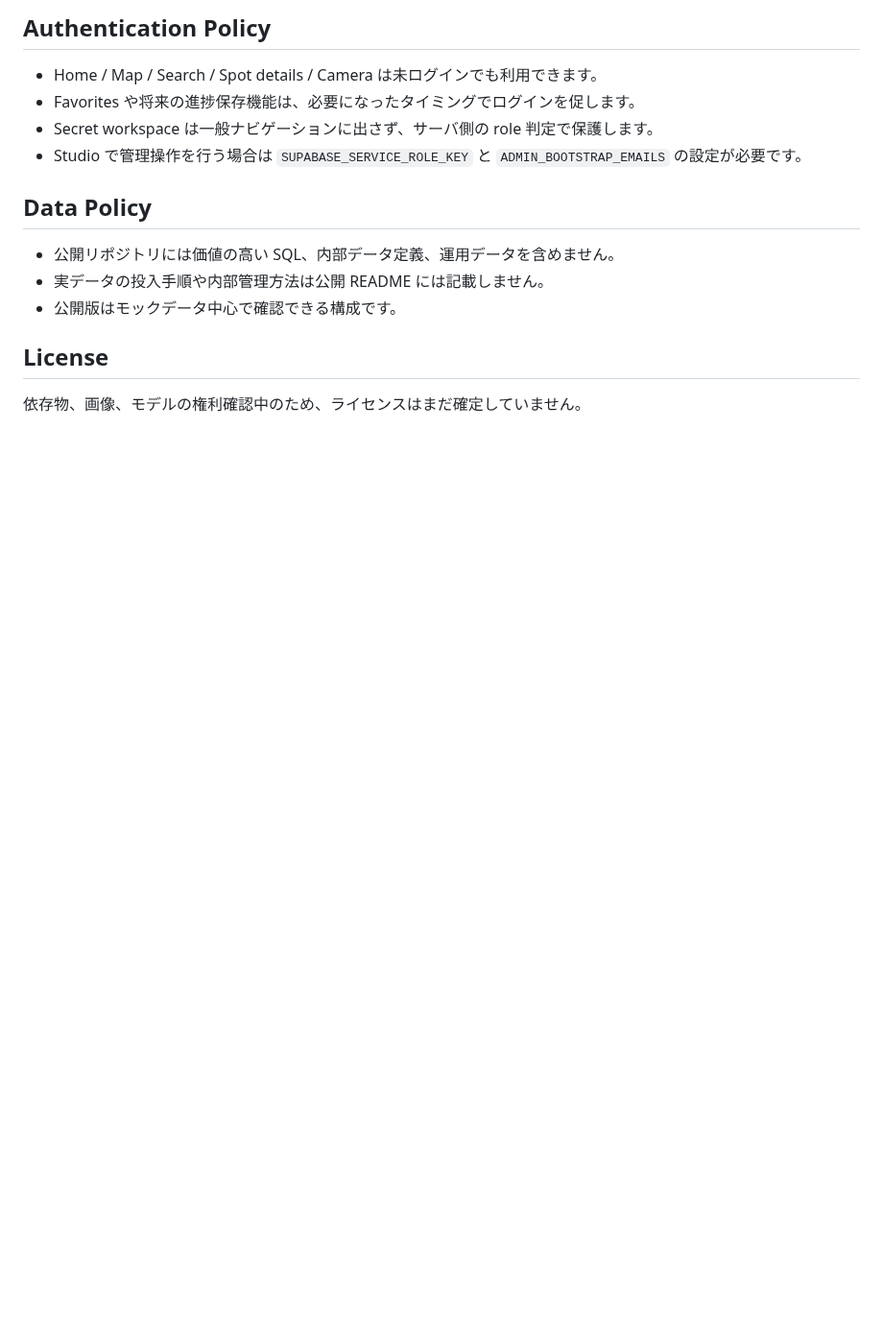
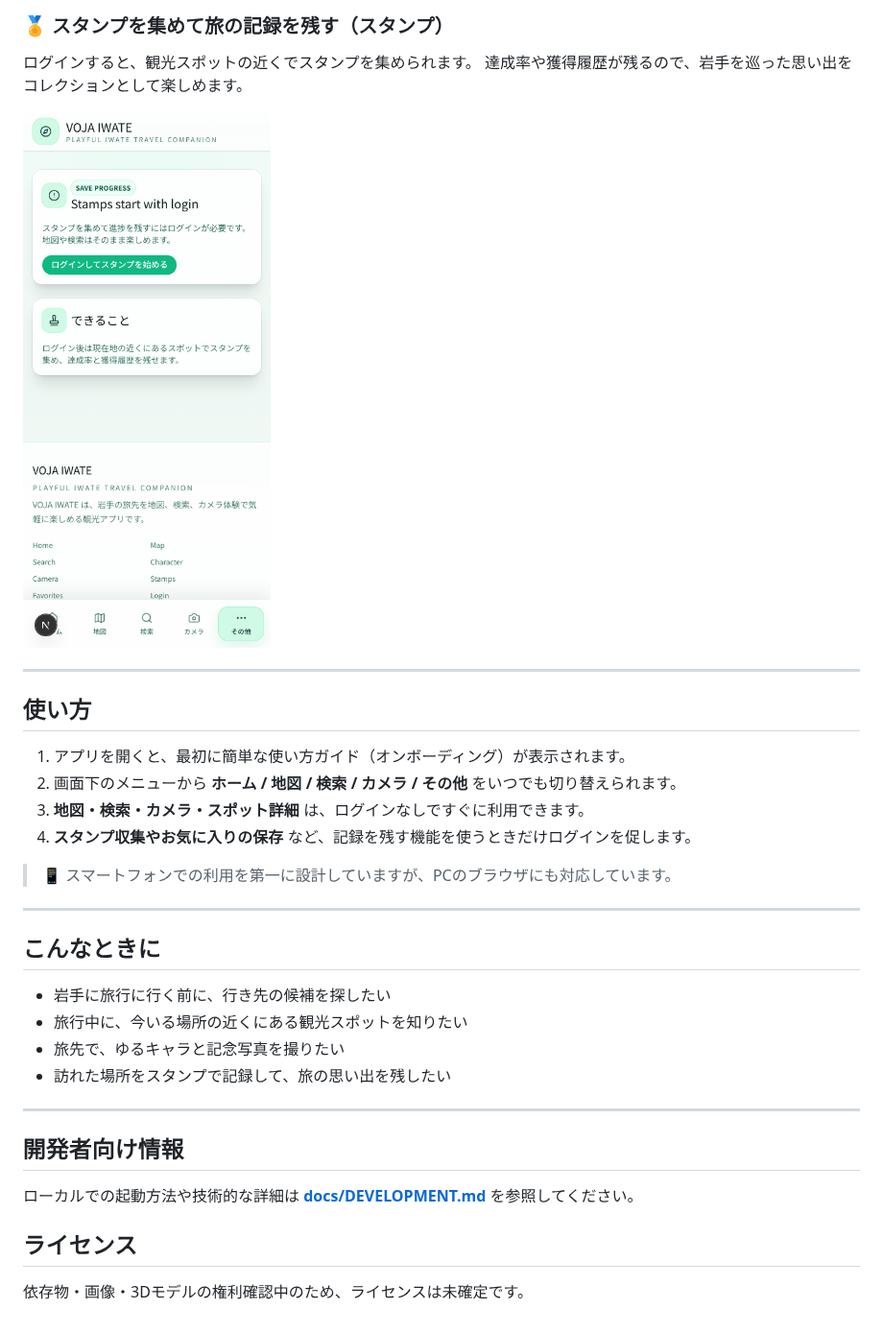
Before and after one commit to Haruto-Sa/Iwate150v2, a Markdown page: README.md, the part around one of its changes. Shown at 96% size. GitHub-like rendering; pictures changed too: docs/screenshots/stamps.png (added); blank space fills up the shorter version.

```diff
--- a/README.md
+++ b/README.md
@@ -86,17 +53,37 @@ bun run build
 
-## Authentication Policy
+### 🏅 スタンプを集めて旅の記録を残す（スタンプ）
 
-- Home / Map / Search / Spot details / Camera は未ログインでも利用できます。
-- Favorites や将来の進捗保存機能は、必要になったタイミングでログインを促します。
-- Secret workspace は一般ナビゲーションに出さず、サーバ側の role 判定で保護します。
-- Studio で管理操作を行う場合は `SUPABASE_SERVICE_ROLE_KEY` と `ADMIN_BOOTSTRAP_EMAILS` の設定が必要です。
+ログインすると、観光スポットの近くでスタンプを集められます。
+達成率や獲得履歴が残るので、岩手を巡った思い出をコレクションとして楽しめます。
 
-## Data Policy
+<img src="docs/screenshots/stamps.png" width="260" alt="スタンプラリー" />
 
-- 公開リポジトリには価値の高い SQL、内部データ定義、運用データを含めません。
-- 実データの投入手順や内部管理方法は公開 README には記載しません。
-- 公開版はモックデータ中心で確認できる構成です。
+---
 
-## License
+## 使い方
 
-依存物、画像、モデルの権利確認中のため、ライセンスはまだ確定していません。
+1. アプリを開くと、最初に簡単な使い方ガイド（オンボーディング）が表示されます。
+2. 画面下のメニューから **ホーム / 地図 / 検索 / カメラ / その他** をいつでも切り替えられます。
+3. **地図・検索・カメラ・スポット詳細** は、ログインなしですぐに利用できます。
+4. **スタンプ収集やお気に入りの保存** など、記録を残す機能を使うときだけログインを促します。
+
+> 📱 スマートフォンでの利用を第一に設計していますが、PCのブラウザにも対応しています。
+
+---
+
+## こんなときに
+
+- 岩手に旅行に行く前に、行き先の候補を探したい
+- 旅行中に、今いる場所の近くにある観光スポットを知りたい
+- 旅先で、ゆるキャラと記念写真を撮りたい
+- 訪れた場所をスタンプで記録して、旅の思い出を残したい
+
+---
+
+## 開発者向け情報
+
+ローカルでの起動方法や技術的な詳細は **[docs/DEVELOPMENT.md](docs/DEVELOPMENT.md)** を参照してください。
+
+## ライセンス
+
+依存物・画像・3Dモデルの権利確認中のため、ライセンスは未確定です。
```
Also changed, not shown: other parts of README.md (+31 -64 lines), docs/DEVELOPMENT.md (added, +112 -0 lines), docs/screenshots/camera.png (added), docs/screenshots/character.png (added), docs/screenshots/home.png (added), docs/screenshots/map.png (added), docs/screenshots/search.png (added), 2 other files.
